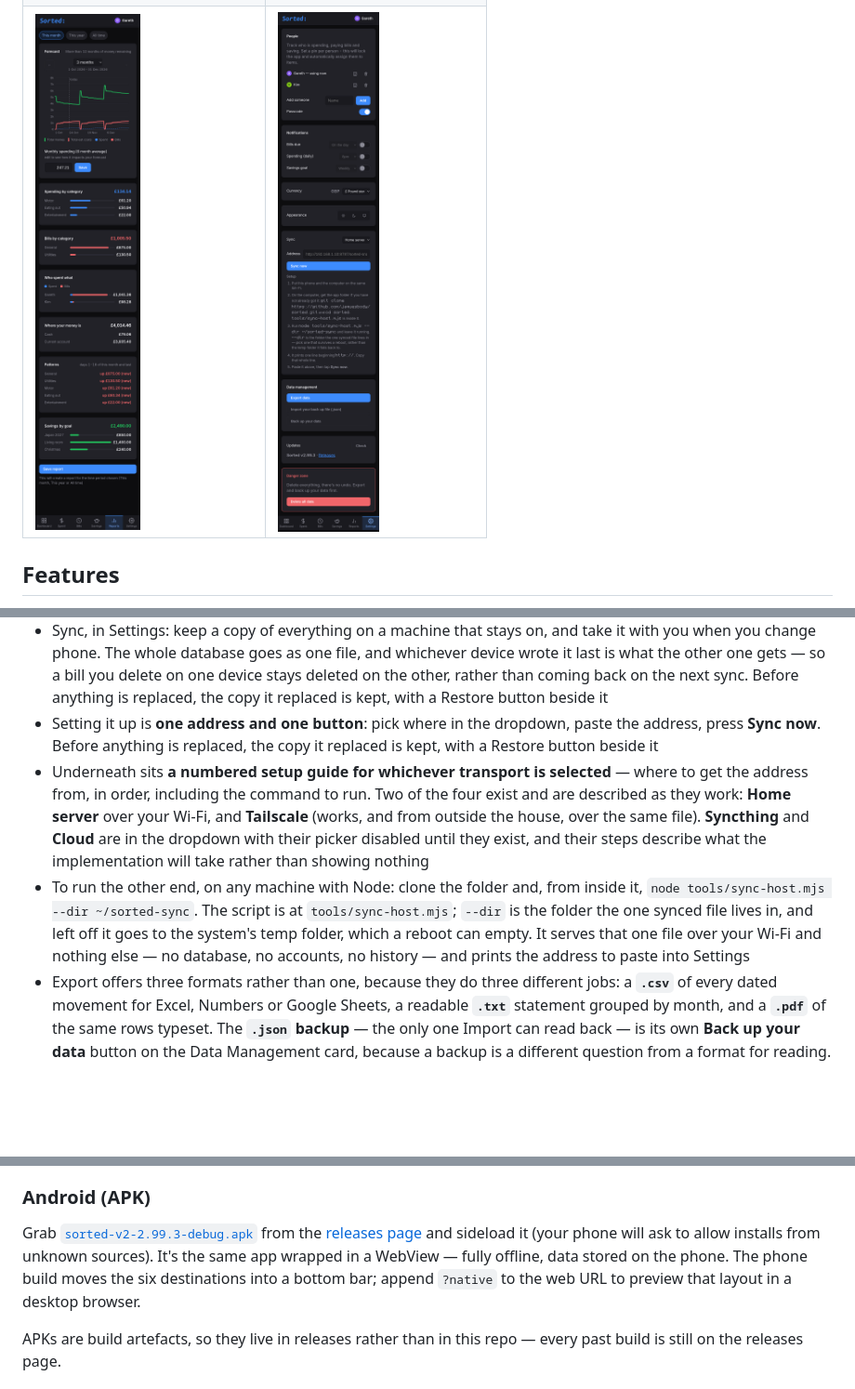
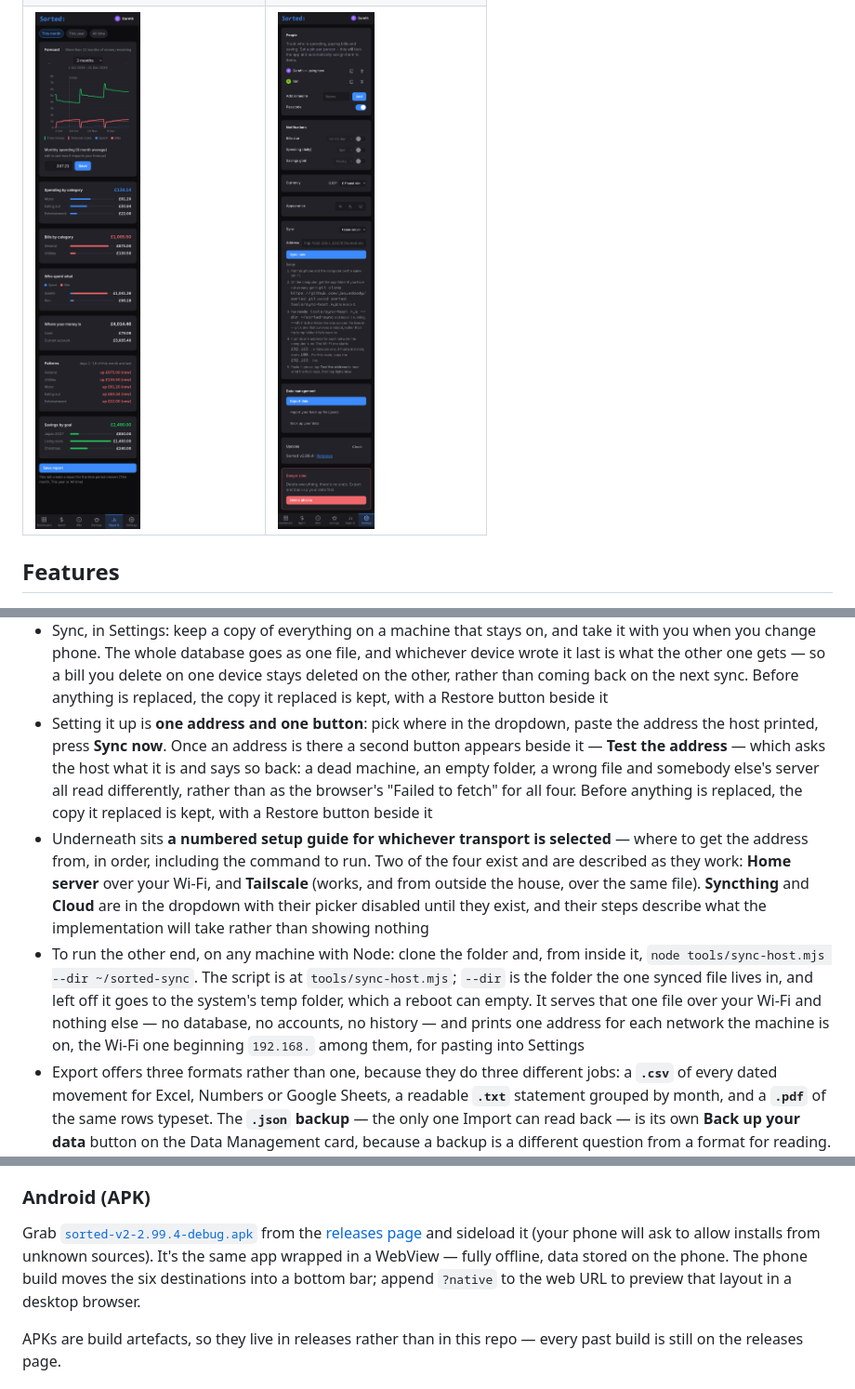
Before and after one commit to jaquesbody/sorted, a Markdown page: README.md, 3 parts joined by grey strips. Shown: that part at 93% size. Drawn GitHub-style; pictures changed too: screenshots/settings.png; blank space fills up the shorter version.

```diff
--- a/README.md
+++ b/README.md
@@ -36,9 +36,9 @@ All six are the same household on a 412px phone viewport: Gareth and Kim, a curr
 - Three reminders, each off until you ask for it: bills coming due or already overdue, nothing recorded today, and a savings goal going untouched. On Android these are scheduled by the system, so they arrive whether or not Sorted is open — bills in the morning, the other two at a time you pick. In a browser there's no way to wake the app at a set hour, so the same checks run when you open it and put it away, and the settings say so rather than implying more
 - Start Over: delete everything and start from empty, in Settings. A new install starts empty too — there's no sample data to delete. The first thing it shows instead is a card saying what the app does with your data, and then never again
 - Sync, in Settings: keep a copy of everything on a machine that stays on, and take it with you when you change phone. The whole database goes as one file, and whichever device wrote it last is what the other one gets — so a bill you delete on one device stays deleted on the other, rather than coming back on the next sync. Before anything is replaced, the copy it replaced is kept, with a Restore button beside it
-- Setting it up is **one address and one button**: pick where in the dropdown, paste the address, press **Sync now**. Before anything is replaced, the copy it replaced is kept, with a Restore button beside it
+- Setting it up is **one address and one button**: pick where in the dropdown, paste the address the host printed, press **Sync now**. Once an address is there a second button appears beside it — **Test the address** — which asks the host what it is and says so back: a dead machine, an empty folder, a wrong file and somebody else's server all read differently, rather than as the browser's "Failed to fetch" for all four. Before anything is replaced, the copy it replaced is kept, with a Restore button beside it
 - Underneath sits **a numbered setup guide for whichever transport is selected** — where to get the address from, in order, including the command to run. Two of the four exist and are described as they work: **Home server** over your Wi-Fi, and **Tailscale** (works, and from outside the house, over the same file). **Syncthing** and **Cloud** are in the dropdown with their picker disabled until they exist, and their steps describe what the implementation will take rather than showing nothing
-- To run the other end, on any machine with Node: clone the folder and, from inside it, `node tools/sync-host.mjs --dir ~/sorted-sync`. The script is at `tools/sync-host.mjs`; `--dir` is the folder the one synced file lives in, and left off it goes to the system's temp folder, which a reboot can empty. It serves that one file over your Wi-Fi and nothing else — no database, no accounts, no history — and prints the address to paste into Settings
+- To run the other end, on any machine with Node: clone the folder and, from inside it, `node tools/sync-host.mjs --dir ~/sorted-sync`. The script is at `tools/sync-host.mjs`; `--dir` is the folder the one synced file lives in, and left off it goes to the system's temp folder, which a reboot can empty. It serves that one file over your Wi-Fi and nothing else — no database, no accounts, no history — and prints one address for each network the machine is on, the Wi-Fi one beginning `192.168.` among them, for pasting into Settings
 - Export offers three formats rather than one, because they do three different jobs: a **`.csv`** of every dated movement for Excel, Numbers or Google Sheets, a readable **`.txt`** statement grouped by month, and a **`.pdf`** of the same rows typeset. The **`.json` backup** — the only one Import can read back — is its own **Back up your data** button on the Data Management card, because a backup is a different question from a format for reading. Everything is saved through Android's own save screen, where you pick the folder and the file name, and is an ordinary download in a browser. The PDF is written by the app itself: no print dialog, no library, and no network
 - Reminders, each off until you ask for it, saying exactly this:
   - **"Sorted — bill due"** — *"Rent is due Thursday"* (or *"… is overdue"*)
@@ -96,7 +96,7 @@ Served over HTTPS, Chrome will also offer to install it — there's a web manife
 
 ### Android (APK)
 
-Grab [`sorted-v2-2.99.3-debug.apk`](https://github.com/jaquesbody/sorted/releases/download/v2.99.3/sorted-v2-2.99.3-debug.apk) from the [releases page](https://github.com/jaquesbody/sorted/releases/latest) and sideload it (your phone will ask to allow installs from unknown sources). It's the same app wrapped in a WebView — fully offline, data stored on the phone. The phone build moves the six destinations into a bottom bar; append `?native` to the web URL to preview that layout in a desktop browser.
+Grab [`sorted-v2-2.99.4-debug.apk`](https://github.com/jaquesbody/sorted/releases/download/v2.99.4/sorted-v2-2.99.4-debug.apk) from the [releases page](https://github.com/jaquesbody/sorted/releases/latest) and sideload it (your phone will ask to allow installs from unknown sources). It's the same app wrapped in a WebView — fully offline, data stored on the phone. The phone build moves the six destinations into a bottom bar; append `?native` to the web URL to preview that layout in a desktop browser.
 
 APKs are build artefacts, so they live in releases rather than in this repo — every past build is still on the releases page.
 
```
Also changed, not shown: 6 other files.
